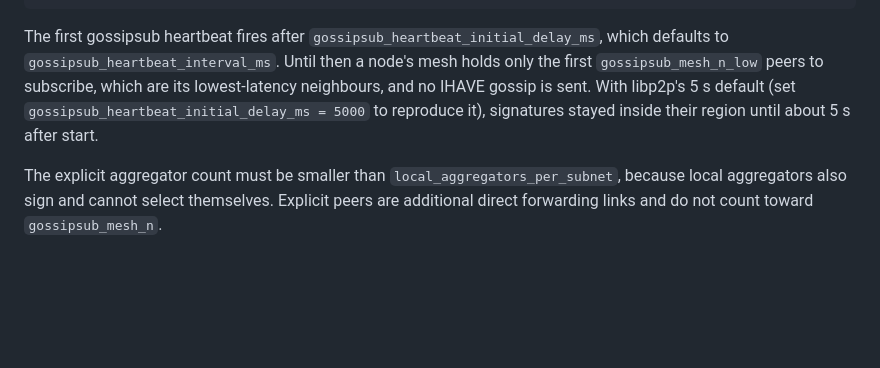
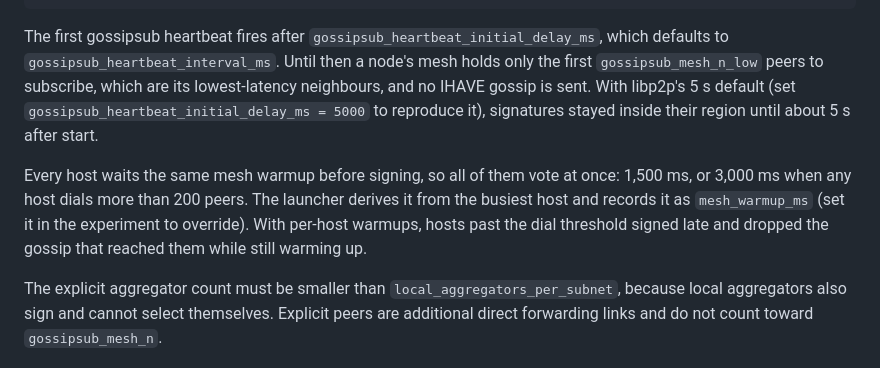
Before and after one commit to kamilsa/leansim, a Markdown page: README.md, the part around the change. Rendered like a GitHub page; blank space fills up the shorter version.

Commit message:
Document the run-wide mesh warmup

```diff
--- a/README.md
+++ b/README.md
@@ -167,6 +167,13 @@ lowest-latency neighbours, and no IHAVE gossip is sent. With libp2p's 5 s
 default (set `gossipsub_heartbeat_initial_delay_ms = 5000` to reproduce it),
 signatures stayed inside their region until about 5 s after start.
 
+Every host waits the same mesh warmup before signing, so all of them vote at
+once: 1,500 ms, or 3,000 ms when any host dials more than 200 peers. The
+launcher derives it from the busiest host and records it as `mesh_warmup_ms`
+(set it in the experiment to override). With per-host warmups, hosts past the
+dial threshold signed late and dropped the gossip that reached them while
+still warming up.
+
 The explicit aggregator count must be smaller than
 `local_aggregators_per_subnet`, because local aggregators also sign and cannot
 select themselves. Explicit peers are additional direct forwarding links and do
```
